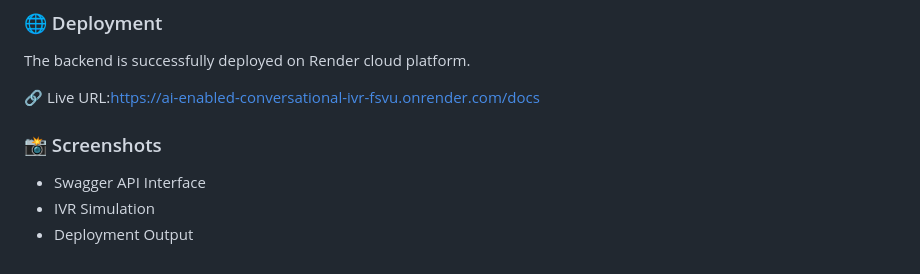
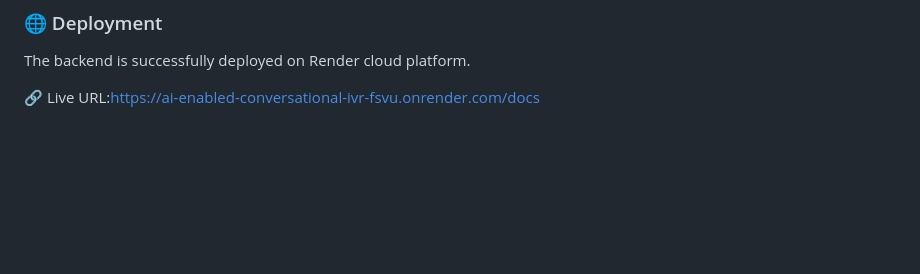
Before and after one commit to MamidiDhana/AI-Enabled-Conversational-IVR-Modernization-Framework-, a Markdown page: README.md, the part around the change. Rendered like a GitHub page; blank space fills up the shorter version.

Commit message:
Final Completed

```diff
--- a/README.md
+++ b/README.md
@@ -124,8 +124,3 @@ The system supports:
 The backend is successfully deployed on Render cloud platform.
 
 🔗 Live URL:https://ai-enabled-conversational-ivr-fsvu.onrender.com/docs
-### 📸 Screenshots
-
-* Swagger API Interface
-* IVR Simulation
-* Deployment Output
```
